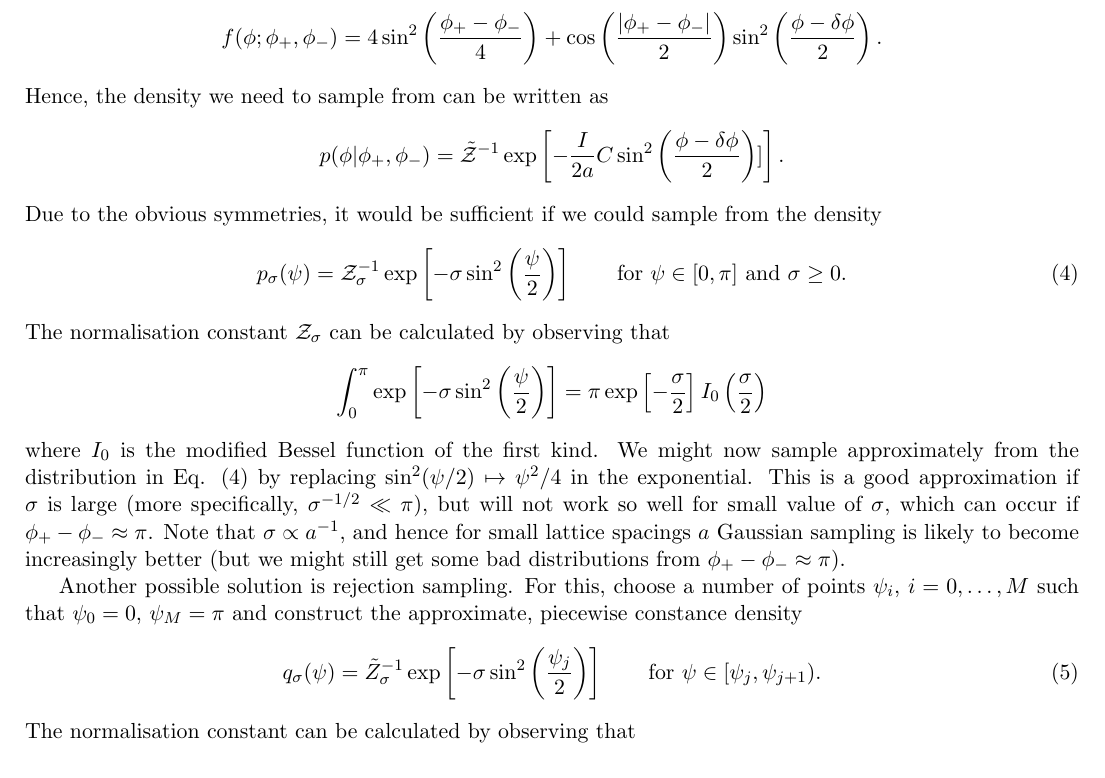
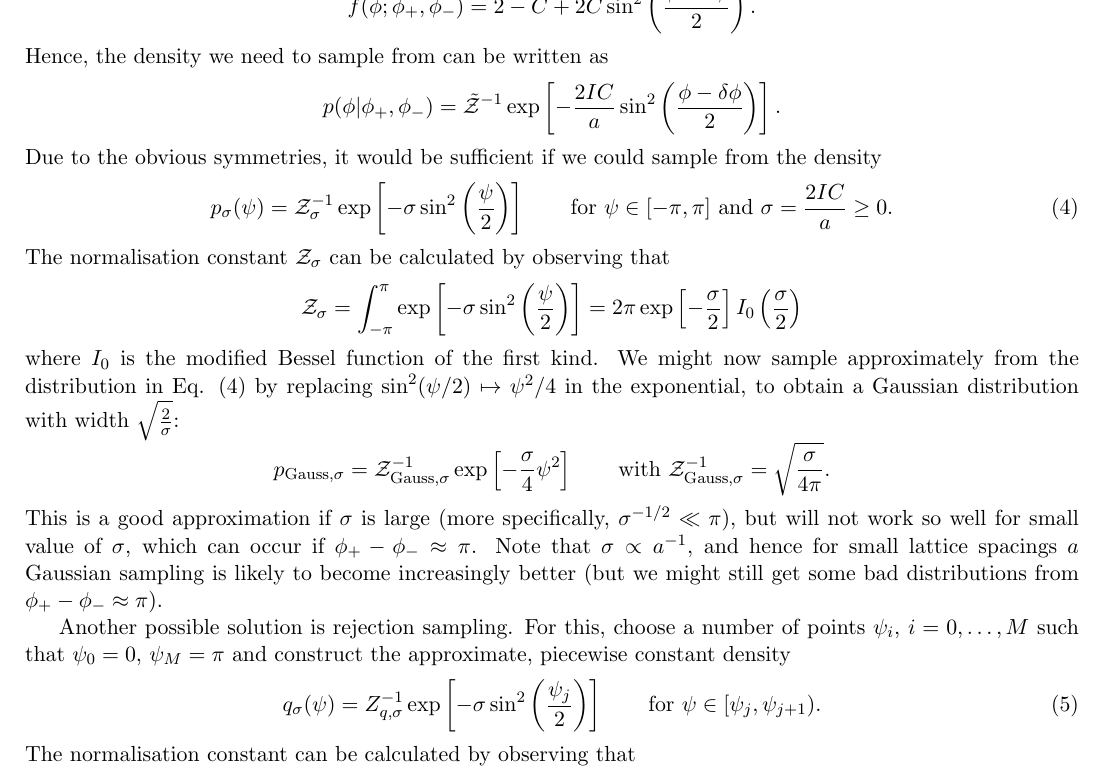
Before and after one commit to eikehmueller/mlmcpathintegral, a LaTeX document (quantum/doc/rotor.tex): part of page 2 of 2, cut at the place of the change. Compiled offline with pdfLaTeX.

Commit message:
Updated and corrected notes on QM rotor (in particular, added expressions for normalisation constants), added file for plotting pdfs for QM rotor

```diff
--- a/quantum/doc/rotor.tex
+++ b/quantum/doc/rotor.tex
@@ -49,30 +49,34 @@ C &= 2 \cos\left(\frac{|\phi_+-\phi_-|}{2}\right).
 \end{xalignat*}
 Inserting this into Eq. \eqref{eqn:f} gives
 \begin{equation*}
-f(\phi;\phi_+,\phi_-) = 4\sin^2\left(\frac{\phi_+-\phi_-}{4}\right)+\cos\left(\frac{|\phi_+-\phi_-|}{2}\right)\sin^2\left(\frac{\phi-\delta\phi}{2}\right).
+  f(\phi;\phi_+,\phi_-) = 2-C+2C\sin^2\left(\frac{\phi-\delta\phi}{2}\right).
 \end{equation*}
 Hence, the density we need to sample from can be written as
 \begin{equation*}
 p(\phi|\phi_+,\phi_-) = \tilde{\mathcal{Z}}^{-1}\exp\left[
--\frac{I}{2a}C \sin^2\left(\frac{\phi-\delta\phi}{2}\right)]
+-\frac{2IC}{a} \sin^2\left(\frac{\phi-\delta\phi}{2}\right)
 \right].
 \end{equation*}
 Due to the obvious symmetries, it would be sufficient if we could sample from the density
 \begin{equation}
 p_\sigma(\psi) = \mathcal{Z}^{-1}_{\sigma} \exp\left[
 -\sigma \sin^2\left(\frac{\psi}{2}\right)
-\right]\qquad\text{for $\psi\in[0,\pi]$ and $\sigma\ge 0$.}
+\right]\qquad\text{for $\psi\in[-\pi,\pi]$ and $\sigma=\frac{2IC}{a}\ge 0$.}
 \label{eqn:dist_psi}
 \end{equation}
 The normalisation constant $\mathcal{Z}_\sigma$ can be calculated by observing that
 \begin{equation*}
-  \int_0^{\pi} \exp\left[-\sigma\sin^2\left(\frac{\psi}{2}\right)\right] = \pi \exp\left[-\frac{\sigma}{2}\right]I_0\left(\frac{\sigma}{2}\right)
+  \mathcal{Z}_\sigma = \int_{-\pi}^{\pi} \exp\left[-\sigma\sin^2\left(\frac{\psi}{2}\right)\right] = 2\pi \exp\left[-\frac{\sigma}{2}\right]I_0\left(\frac{\sigma}{2}\right)
 \end{equation*}
-where $I_0$ is the modified Bessel function of the first kind. We might now sample approximately from the distribution in Eq. \eqref{eqn:dist_psi} by replacing $\sin^2(\psi/2)\mapsto \psi^2/4$ in the exponential. This is a good approximation if $\sigma$ is large (more specifically, $\sigma^{-1/2}\ll\pi$), but will not work so well for small value of $\sigma$, which can occur if $\phi_+-\phi_-\approx \pi$. Note that $\sigma\propto a^{-1}$, and hence for small lattice spacings $a$ Gaussian sampling is likely to become increasingly better (but we might still get some bad distributions from $\phi_+-\phi_-\approx\pi$).
+where $I_0$ is the modified Bessel function of the first kind. We might now sample approximately from the distribution in Eq. \eqref{eqn:dist_psi} by replacing $\sin^2(\psi/2)\mapsto \psi^2/4$ in the exponential, to obtain a Gaussian distribution with width $\sqrt{\frac{2}{\sigma}}$:
+\begin{equation*}
+  p_{\text{Gauss},\sigma} = \mathcal{Z}_{\text{Gauss},\sigma}^{-1} \exp\left[-\frac{\sigma}{4}\psi^2\right]\qquad\text{with $\mathcal{Z}_{\text{Gauss},\sigma}^{-1}=\sqrt{\frac{\sigma}{4\pi}}$}.
+\end{equation*}
+This is a good approximation if $\sigma$ is large (more specifically, $\sigma^{-1/2}\ll\pi$), but will not work so well for small value of $\sigma$, which can occur if $\phi_+-\phi_-\approx \pi$. Note that $\sigma\propto a^{-1}$, and hence for small lattice spacings $a$ Gaussian sampling is likely to become increasingly better (but we might still get some bad distributions from $\phi_+-\phi_-\approx\pi$).
 
-Another possible solution is rejection sampling. For this, choose a number of points $\psi_i$, $i=0,\dots,M$ such that $\psi_0=0$, $\psi_M=\pi$ and construct the approximate, piecewise constance density
+Another possible solution is rejection sampling. For this, choose a number of points $\psi_i$, $i=0,\dots,M$ such that $\psi_0=0$, $\psi_M=\pi$ and construct the approximate, piecewise constant density
 \begin{equation}
-q_\sigma(\psi) = \tilde{Z}_{\sigma}^{-1} \exp\left[
+q_\sigma(\psi) = Z_{q,\sigma}^{-1} \exp\left[
 -\sigma \sin^2\left(\frac{\psi_j}{2}\right)
 \right]\qquad\text{for $\psi\in[\psi_{j},\psi_{j+1})$.}
 \end{equation}
```
Also changed, not shown: quantum/doc/rotor.tex (2 more changed lines), 1 other file.
